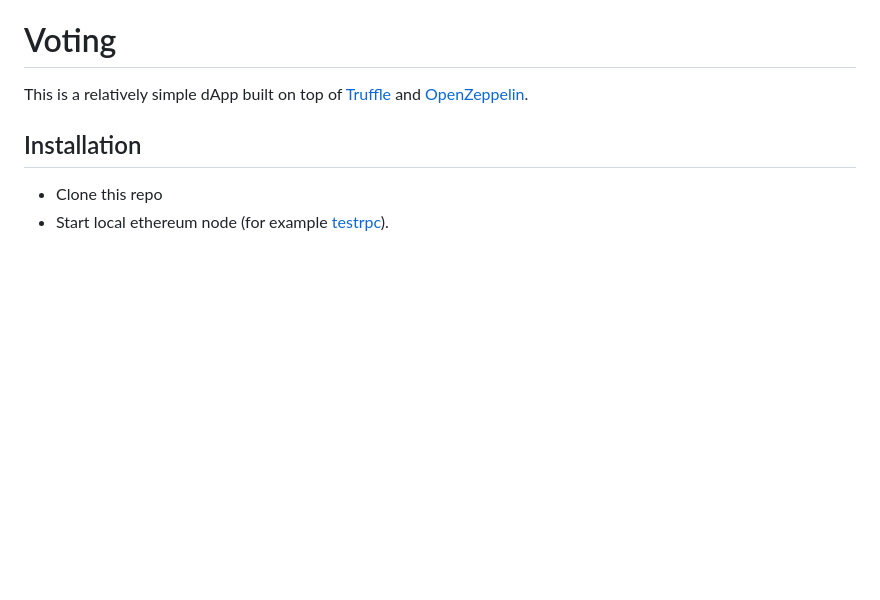
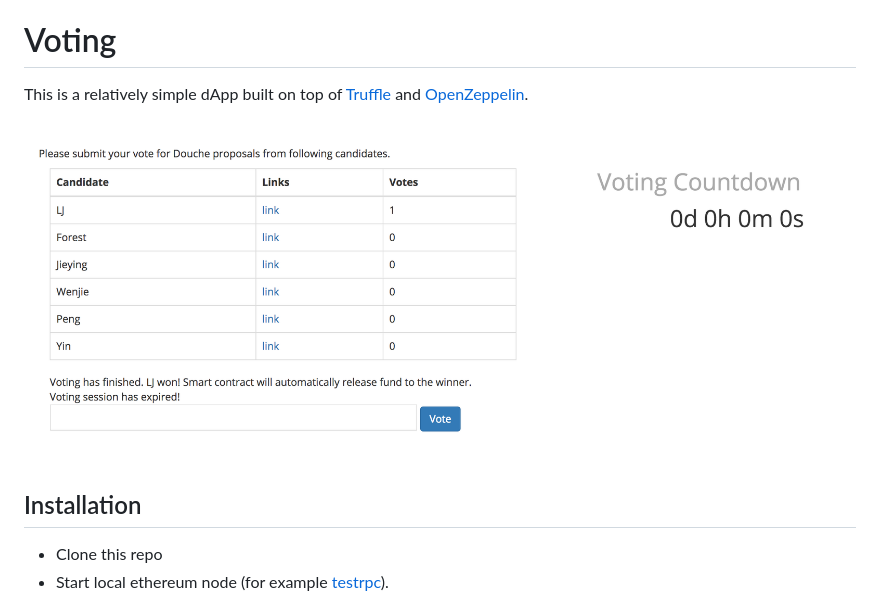
Before and after one commit to lkhamsurenl-zz/voting, a Markdown page: README.md, the part around the change. Rendered like a GitHub page; pictures changed too: screenshot.png (added); blank space fills up the shorter version.

Commit message:
[ethdenver] add image

```diff
--- a/README.md
+++ b/README.md
@@ -2,6 +2,8 @@
 
 This is a relatively simple dApp built on top of [Truffle](http://truffleframework.com/)
 and [OpenZeppelin](https://openzeppelin.org).
+
+![Screenshot](screenshot.png)
 
 ## Installation
 
```
Also changed, not shown: box-img-lg.png (deleted), box-img-sm.png (deleted).
